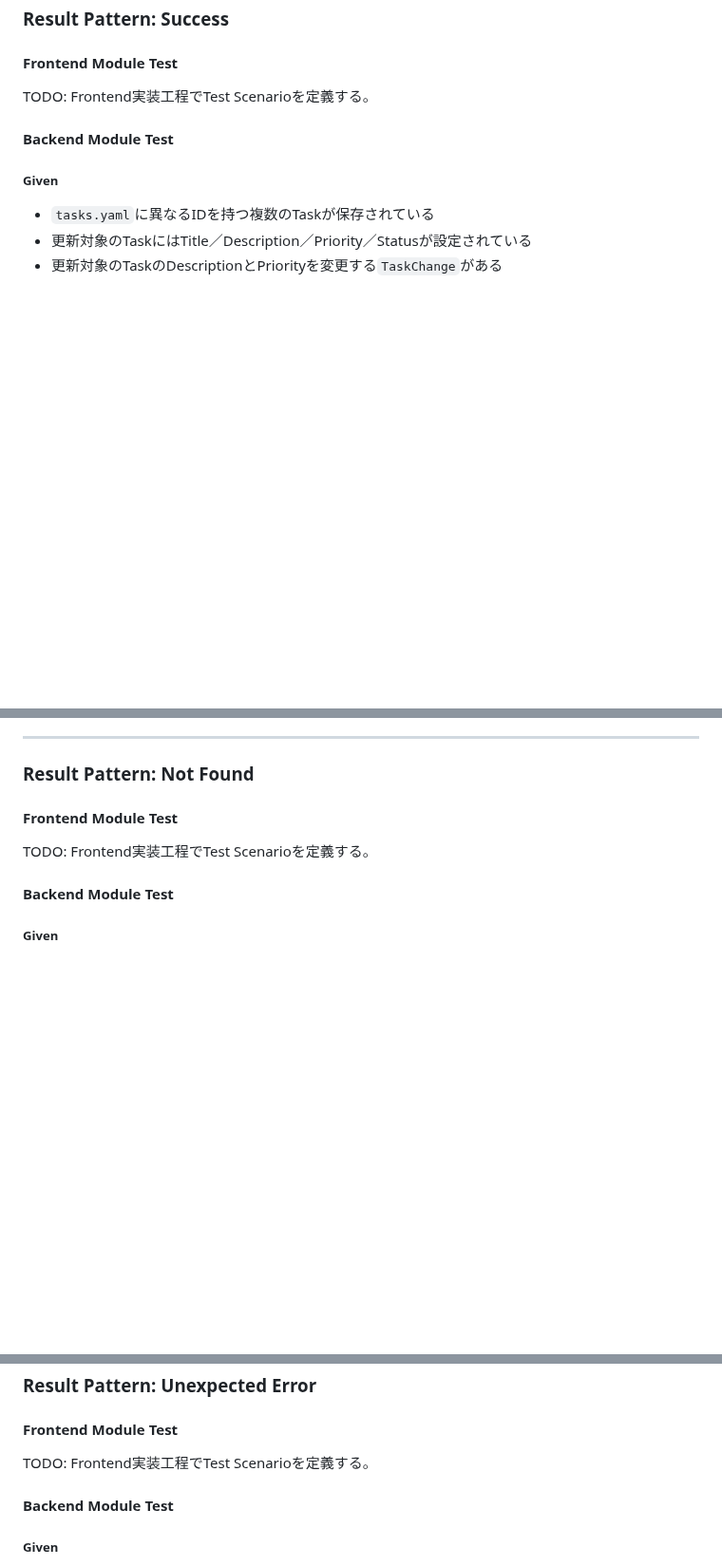
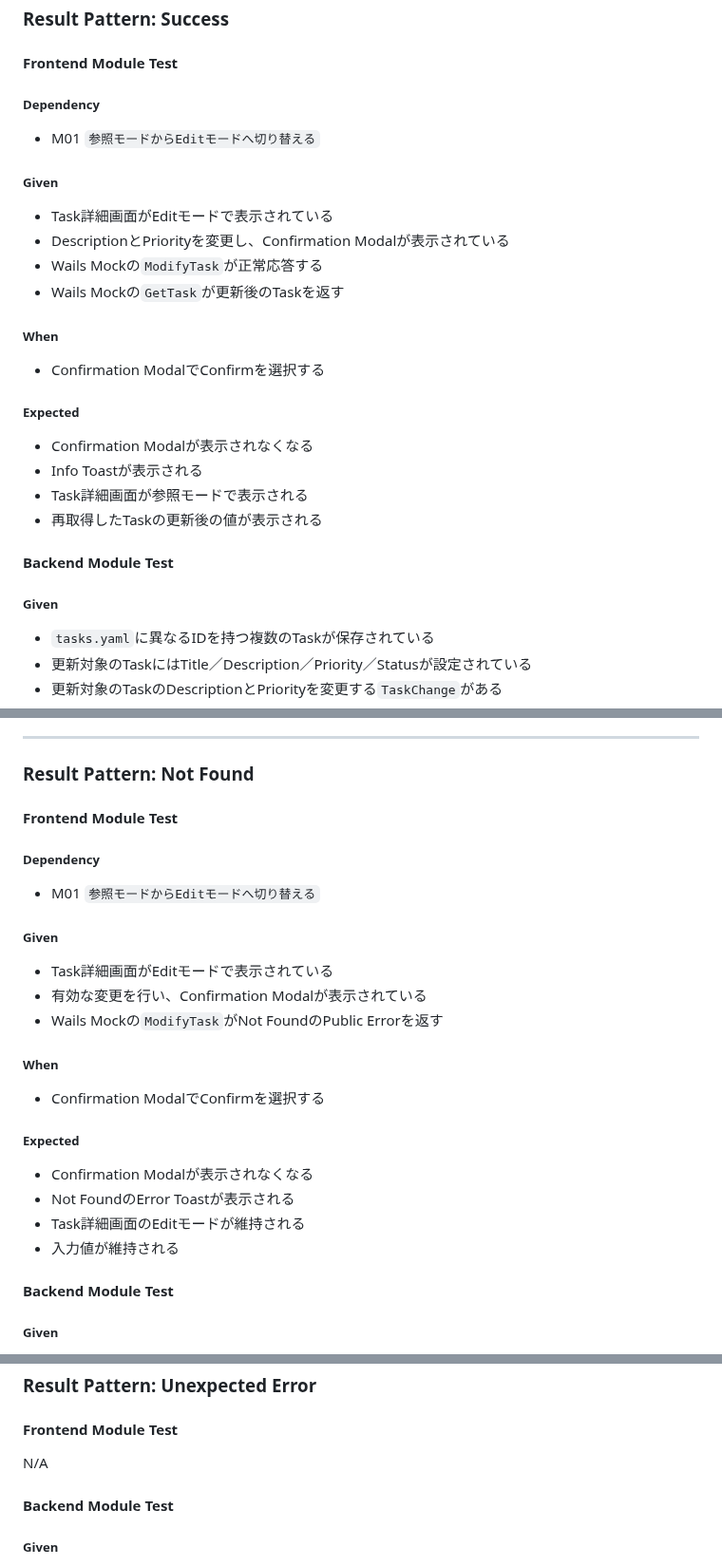
Before and after one commit to teru-0529/project-ariadne-prototype, a Markdown page: docs/prototype/behavior-test-specification.md, 3 parts joined by grey strips. Shown at 95% size. GitHub-like rendering; blank space fills up the shorter version.

Commit message:
docs: define M06 frontend behavior test scenarios

```diff
--- a/docs/prototype/behavior-test-specification.md
+++ b/docs/prototype/behavior-test-specification.md
@@ -956,7 +956,27 @@ C04と共通の処理を使用するため、個別のBehavior Testは実施し
 
 #### Frontend Module Test
 
-TODO: Frontend実装工程でTest Scenarioを定義する。
+##### Dependency
+
+- M01 `参照モードからEditモードへ切り替える`
+
+##### Given
+
+- Task詳細画面がEditモードで表示されている
+- DescriptionとPriorityを変更し、Confirmation Modalが表示されている
+- Wails Mockの`ModifyTask`が正常応答する
+- Wails Mockの`GetTask`が更新後のTaskを返す
+
+##### When
+
+- Confirmation ModalでConfirmを選択する
+
+##### Expected
+
+- Confirmation Modalが表示されなくなる
+- Info Toastが表示される
+- Task詳細画面が参照モードで表示される
+- 再取得したTaskの更新後の値が表示される
 
 #### Backend Module Test
 
@@ -987,7 +1007,26 @@ TODO: Frontend実装工程でTest Scenarioを定義する。
 
 #### Frontend Module Test
 
-TODO: Frontend実装工程でTest Scenarioを定義する。
+##### Dependency
+
+- M01 `参照モードからEditモードへ切り替える`
+
+##### Given
+
+- Task詳細画面がEditモードで表示されている
+- 有効な変更を行い、Confirmation Modalが表示されている
+- Wails Mockの`ModifyTask`がNot FoundのPublic Errorを返す
+
+##### When
+
+- Confirmation ModalでConfirmを選択する
+
+##### Expected
+
+- Confirmation Modalが表示されなくなる
+- Not FoundのError Toastが表示される
+- Task詳細画面のEditモードが維持される
+- 入力値が維持される
 
 #### Backend Module Test
 
@@ -1012,7 +1051,7 @@ TODO: Frontend実装工程でTest Scenarioを定義する。
 
 #### Frontend Module Test
 
-TODO: Frontend実装工程でTest Scenarioを定義する。
+N/A
 
 #### Backend Module Test
 
```
